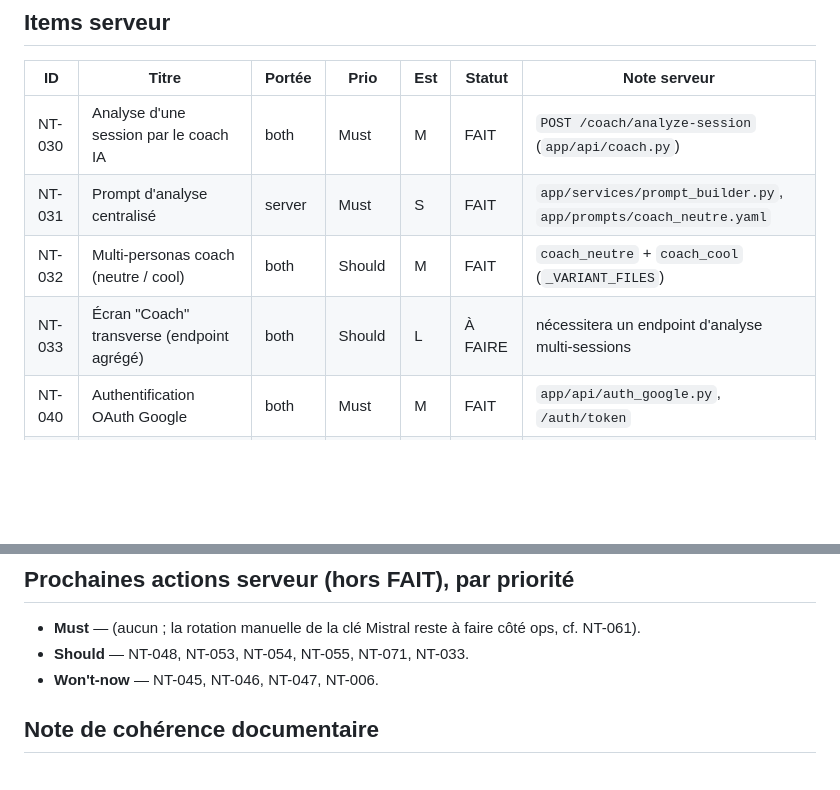
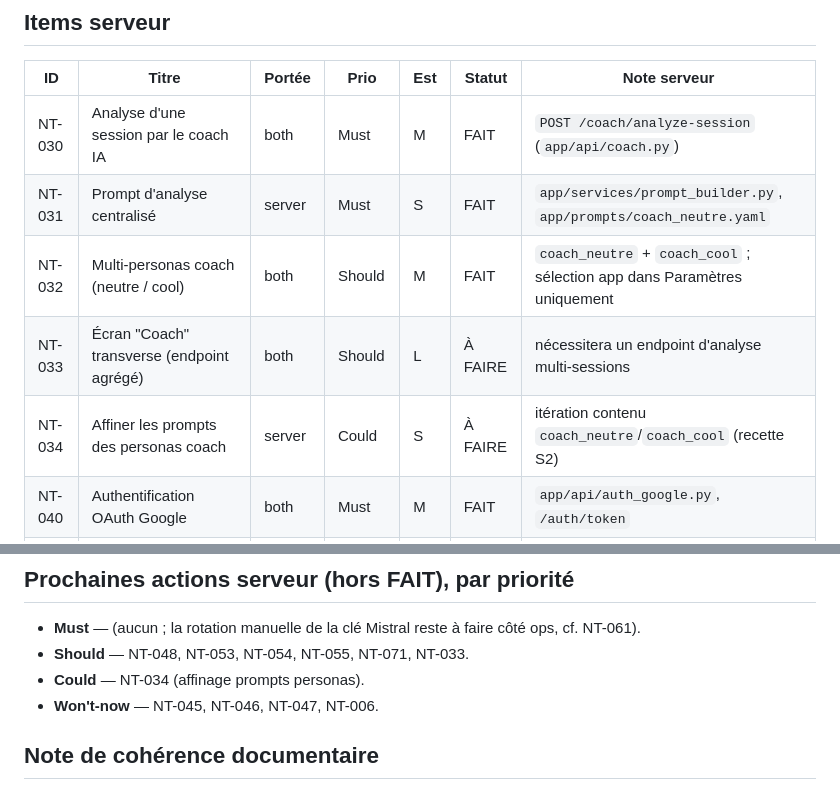
Before and after one commit to clementseguy/NexTarget-server, a Markdown page: docs/specs/vue-serveur.md, 2 parts joined by grey strips. Drawn GitHub-style; blank space fills up the shorter version.

Commit message:
docs(specs): NT-034 (affinage prompts personas) recopié dans la vue serveur + note recette NT-032
Co-Authored-By: Claude Fable 5 <noreply@anthropic.com>

```diff
--- a/docs/specs/vue-serveur.md
+++ b/docs/specs/vue-serveur.md
@@ -19,8 +19,9 @@
 |---|---|---|---|---|---|---|
 | NT-030 | Analyse d'une session par le coach IA | both | Must | M | FAIT | `POST /coach/analyze-session` (`app/api/coach.py`) |
 | NT-031 | Prompt d'analyse centralisé | server | Must | S | FAIT | `app/services/prompt_builder.py`, `app/prompts/coach_neutre.yaml` |
-| NT-032 | Multi-personas coach (neutre / cool) | both | Should | M | FAIT | `coach_neutre` + `coach_cool` (`_VARIANT_FILES`) |
+| NT-032 | Multi-personas coach (neutre / cool) | both | Should | M | FAIT | `coach_neutre` + `coach_cool` ; sélection app dans Paramètres uniquement |
 | NT-033 | Écran "Coach" transverse (endpoint agrégé) | both | Should | L | À FAIRE | nécessitera un endpoint d'analyse multi-sessions |
+| NT-034 | Affiner les prompts des personas coach | server | Could | S | À FAIRE | itération contenu `coach_neutre`/`coach_cool` (recette S2) |
 | NT-040 | Authentification OAuth Google | both | Must | M | FAIT | `app/api/auth_google.py`, `/auth/token` |
 | NT-042 | Profil utilisateur (nom/avatar/niveau) | both | Should | M | FAIT | `app/models/user.py` (champs profil) |
 | NT-043 | Endpoint `/users/me` | server | Must | S | FAIT | `app/api/users.py` |
@@ -47,6 +48,7 @@
 
 - **Must** — (aucun ; la rotation manuelle de la clé Mistral reste à faire côté ops, cf. NT-061).
 - **Should** — NT-048, NT-053, NT-054, NT-055, NT-071, NT-033.
+- **Could** — NT-034 (affinage prompts personas).
 - **Won't-now** — NT-045, NT-046, NT-047, NT-006.
 
 ## Note de cohérence documentaire
```
